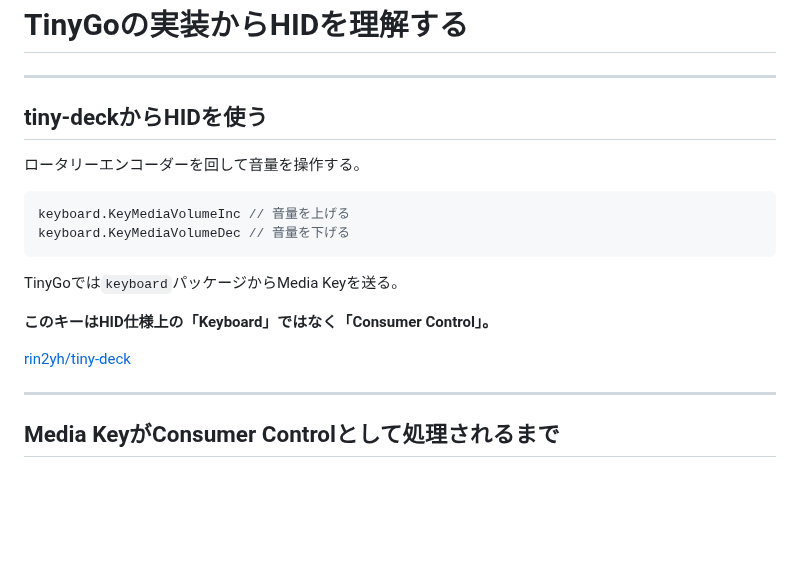
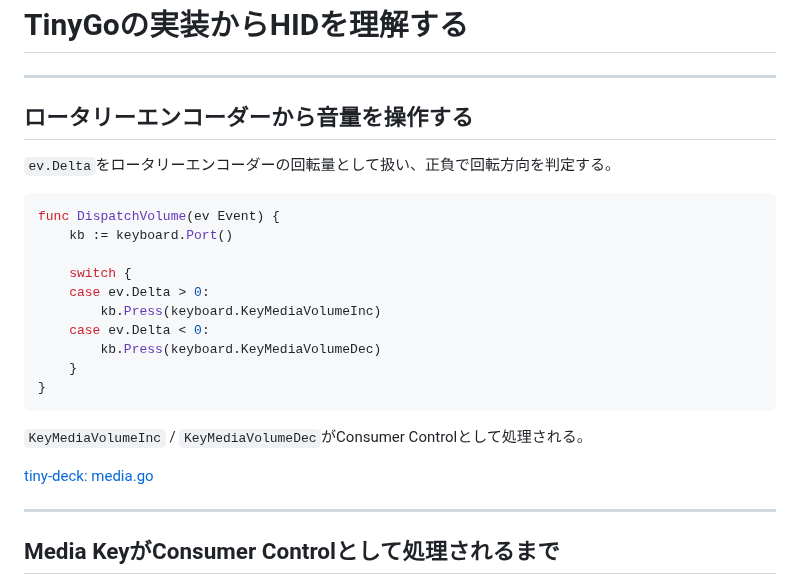
Before and after one commit to rin2yh/slides, a Markdown page: slides/understanding-hid-through-tinygo.md, the part around the change. GitHub-like rendering; blank space fills up the shorter version.

Commit message:
Refocus HID intro on rotary volume control

````diff
--- a/slides/understanding-hid-through-tinygo.md
+++ b/slides/understanding-hid-through-tinygo.md
@@ -88,20 +88,26 @@ SECTION 02
 
 ---
 
-## tiny-deckからHIDを使う
+## ロータリーエンコーダーから音量を操作する
 
-ロータリーエンコーダーを回して音量を操作する。
+`ev.Delta`をロータリーエンコーダーの回転量として扱い、正負で回転方向を判定する。
 
 ```go
-keyboard.KeyMediaVolumeInc // 音量を上げる
-keyboard.KeyMediaVolumeDec // 音量を下げる
+func DispatchVolume(ev Event) {
+    kb := keyboard.Port()
+
+    switch {
+    case ev.Delta > 0:
+        kb.Press(keyboard.KeyMediaVolumeInc)
+    case ev.Delta < 0:
+        kb.Press(keyboard.KeyMediaVolumeDec)
+    }
+}
 ```
 
-TinyGoでは`keyboard`パッケージからMedia Keyを送る。
+`KeyMediaVolumeInc` / `KeyMediaVolumeDec`がConsumer Controlとして処理される。
 
-**このキーはHID仕様上の「Keyboard」ではなく「Consumer Control」。**
-
-[rin2yh/tiny-deck](https://github.com/rin2yh/tiny-deck)
+[tiny-deck: media.go](https://github.com/rin2yh/tiny-deck/blob/da05a5741dfd91e2e95381abe14ff961055a0bcd/internal/keyboard/encoder/media.go)
 
 ---
 
````
